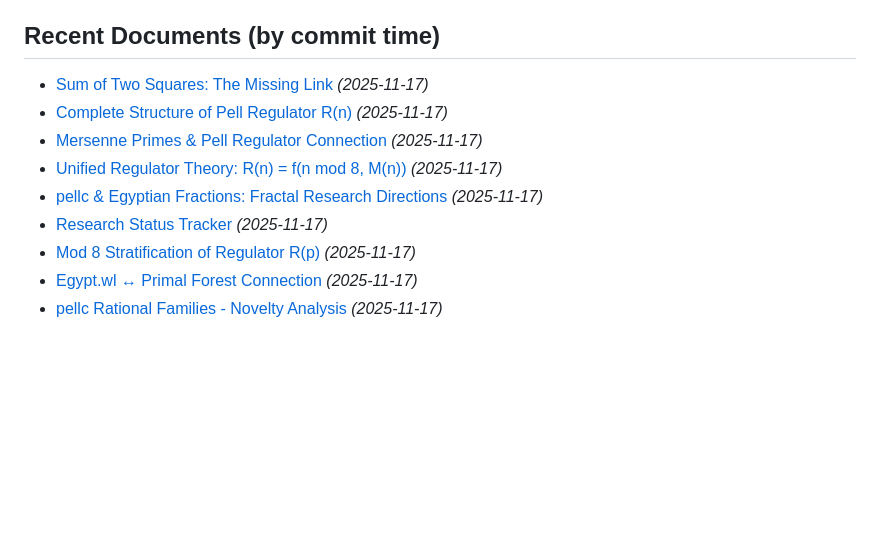
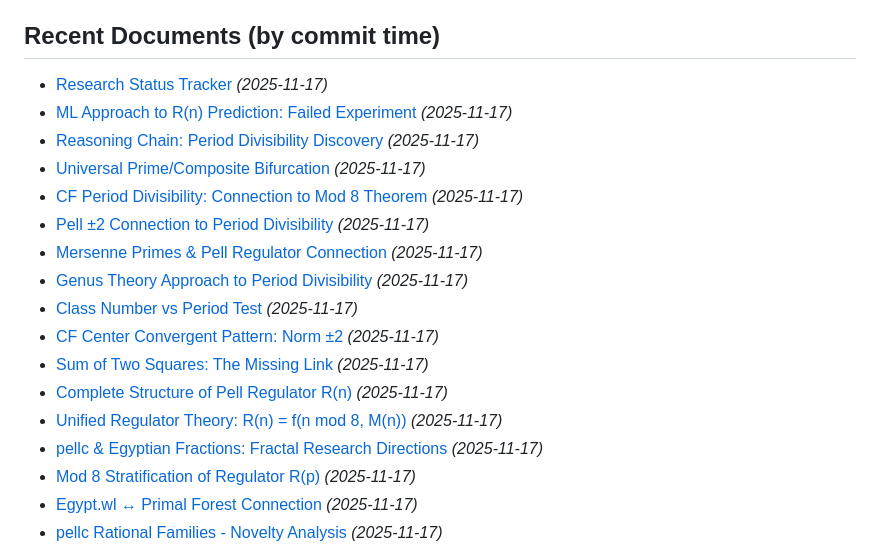
Before and after one commit to popojan/orbit, a Markdown page: docs/index.md, the part around the change printed below. GitHub-like rendering; blank space fills up the shorter version.

Commit message:
feat(egypt): update index

```diff
--- a/docs/index.md
+++ b/docs/index.md
@@ -4,12 +4,20 @@
 
 ## Recent Documents (by commit time)
 
+- [Research Status Tracker](STATUS.md) *(2025-11-17)*
+- [ML Approach to R(n) Prediction: Failed Experiment](regulator-ml-approach-failed.md) *(2025-11-17)*
+- [Reasoning Chain: Period Divisibility Discovery](reasoning-period-discovery.md) *(2025-11-17)*
+- [Universal Prime/Composite Bifurcation](prime-bifurcation-universal.md) *(2025-11-17)*
+- [CF Period Divisibility: Connection to Mod 8 Theorem](period-divisibility-discovery.md) *(2025-11-17)*
+- [Pell ±2 Connection to Period Divisibility](pell-plus-minus-2-connection.md) *(2025-11-17)*
+- [Mersenne Primes & Pell Regulator Connection](mersenne-primes-regulator.md) *(2025-11-17)*
+- [Genus Theory Approach to Period Divisibility](genus-theory-period-connection.md) *(2025-11-17)*
+- [Class Number vs Period Test](class-number-period-test.md) *(2025-11-17)*
+- [CF Center Convergent Pattern: Norm ±2](cf-center-norm-pattern.md) *(2025-11-17)*
 - [Sum of Two Squares: The Missing Link](sum-of-squares-breakthrough.md) *(2025-11-17)*
 - [Complete Structure of Pell Regulator R(n)](regulator-structure-complete.md) *(2025-11-17)*
-- [Mersenne Primes & Pell Regulator Connection](mersenne-primes-regulator.md) *(2025-11-17)*
 - [Unified Regulator Theory: R(n) = f(n mod 8, M(n))](unified-regulator-theory.md) *(2025-11-17)*
 - [pellc & Egyptian Fractions: Fractal Research Directions](pellc-fractal-research-directions.md) *(2025-11-17)*
-- [Research Status Tracker](STATUS.md) *(2025-11-17)*
 - [Mod 8 Stratification of Regulator R(p)](mod8-regulator-stratification.md) *(2025-11-17)*
 - [Egypt.wl ↔ Primal Forest Connection](egypt-primal-forest-connection.md) *(2025-11-17)*
 - [pellc Rational Families - Novelty Analysis](pellc-rational-families-analysis.md) *(2025-11-17)*
```
Also changed, not shown: other parts of docs/index.md (+1 -1 lines).
